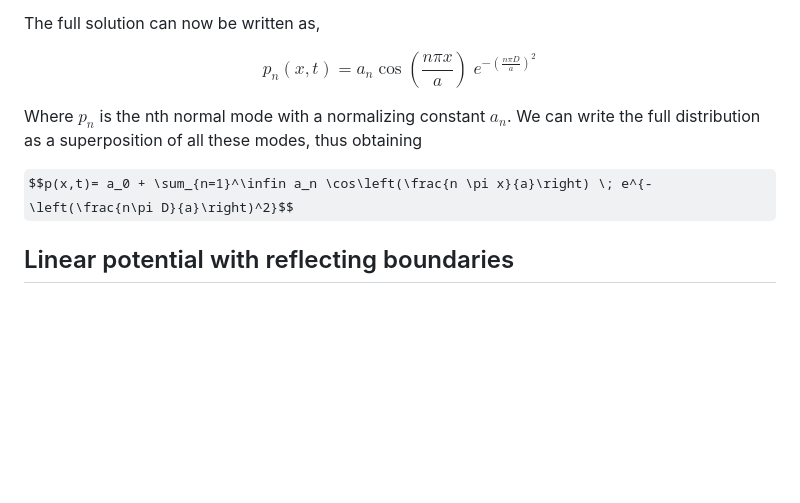
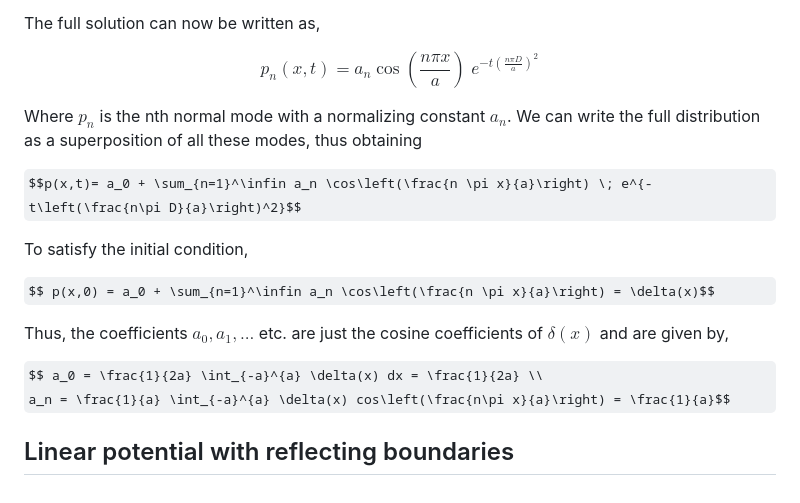
Before and after one commit to aVeryStrangeLoop/aVeryStrangeLoop.github.io, a Markdown page: problems/brownianflucpot/main.md, the part around the change. Drawn GitHub-style; some formulas as TeX source; blank space fills up the shorter version.

Commit message:
Feb 7, 2023, 4:28 p.m.

```diff
--- a/problems/brownianflucpot/main.md
+++ b/problems/brownianflucpot/main.md
@@ -137,12 +137,20 @@ $$X(x) = c_1 \cos\left(\frac{n\pi x}{a}\right), \text{where } n\in \{\pm 1,\pm 2
 
 The full solution can now be written as,
 
-$$p_n(x,t)=a_n \cos\left(\frac{n \pi x}{a}\right) \; e^{-\left(\frac{n\pi D}{a}\right)^2}$$
+$$p_n(x,t)=a_n \cos\left(\frac{n \pi x}{a}\right) \; e^{-t\left(\frac{n\pi D}{a}\right)^2}$$
 
 Where $p_n$ is the nth normal mode with a normalizing constant $a_n$. We can write the full distribution as a superposition of all these modes, thus obtaining
 
-$$p(x,t)= a_0 + \sum_{n=1}^\infin a_n \cos\left(\frac{n \pi x}{a}\right) \; e^{-\left(\frac{n\pi D}{a}\right)^2}$$
+$$p(x,t)= a_0 + \sum_{n=1}^\infin a_n \cos\left(\frac{n \pi x}{a}\right) \; e^{-t\left(\frac{n\pi D}{a}\right)^2}$$
 
+To satisfy the initial condition,
+
+$$ p(x,0) = a_0 + \sum_{n=1}^\infin a_n \cos\left(\frac{n \pi x}{a}\right) = \delta(x)$$
+
+Thus, the coefficients $a_0,a_1,...$ etc. are just the cosine coefficients of $\delta(x)$ and are given by,
+
+$$ a_0 = \frac{1}{2a} \int_{-a}^{a} \delta(x) dx = \frac{1}{2a} \\
+a_n = \frac{1}{a} \int_{-a}^{a} \delta(x) cos\left(\frac{n\pi x}{a}\right) = \frac{1}{a}$$
 
 
 ## Linear potential with reflecting boundaries
```
